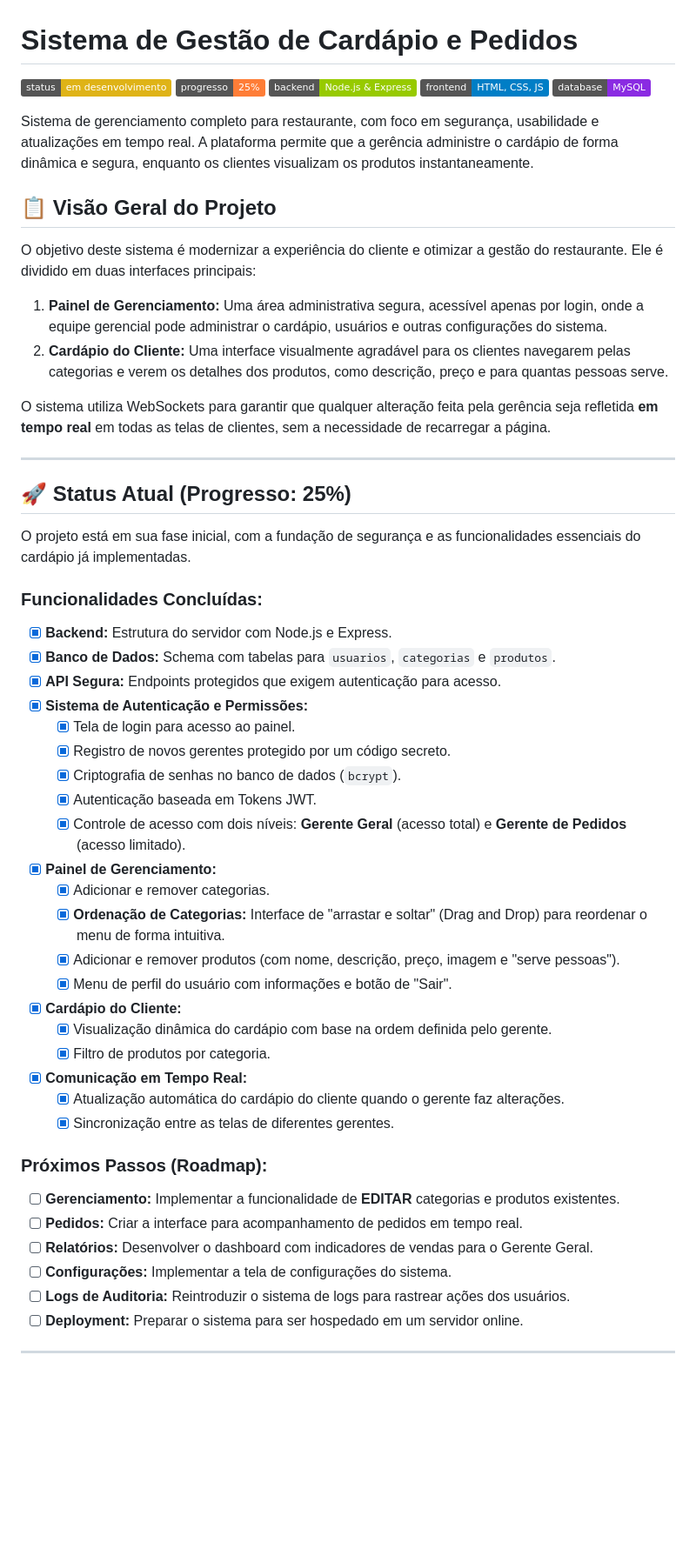
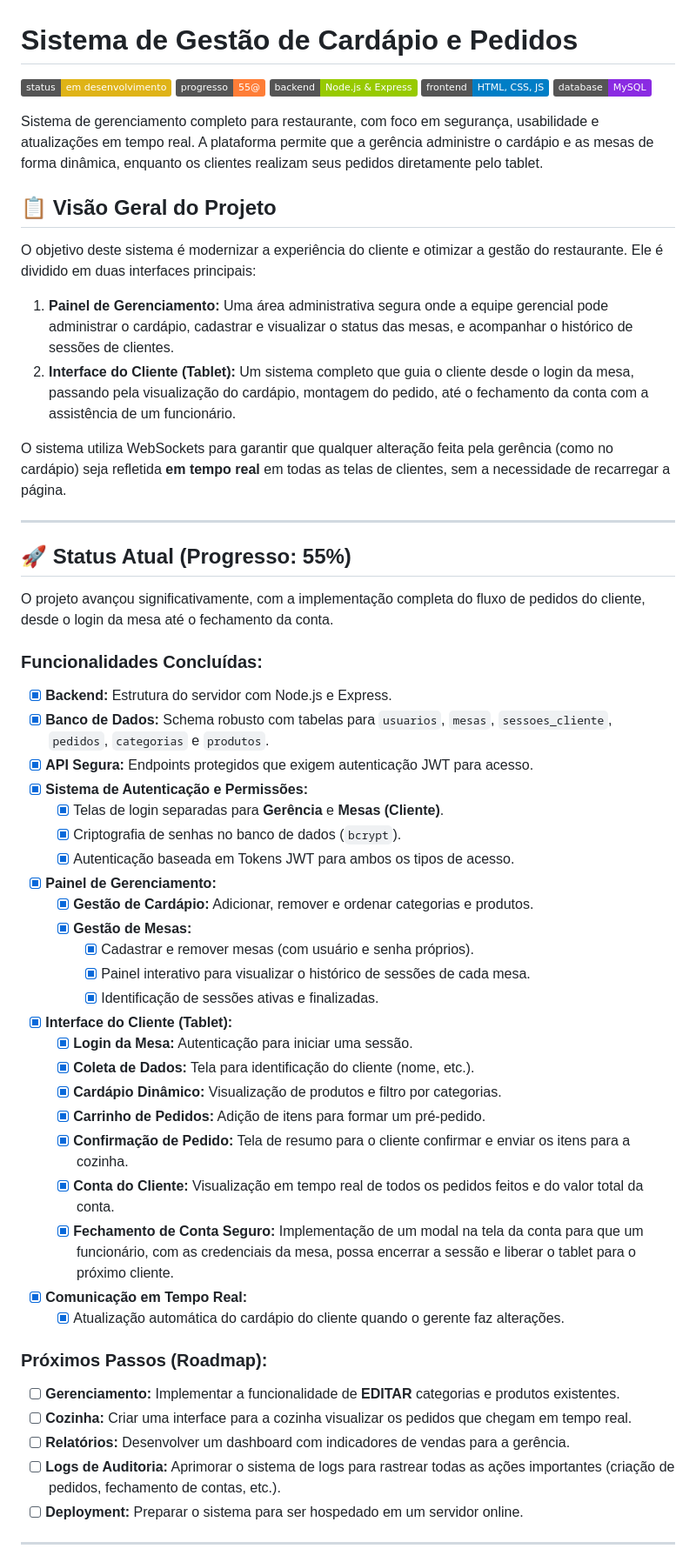
Before and after one commit to Lucasdx7/Sistema, a Markdown page: README.md, the part around one of its changes. Shown at 87% size. Rendered like a GitHub page; badges without logos; blank space fills up the shorter version.

Commit message:
Readme atualizado

```diff
--- a/README.md
+++ b/README.md
@@ -1,56 +1,58 @@
 # Sistema de Gestão de Cardápio e Pedidos
 
 ![Status do Projeto](https://img.shields.io/badge/status-em%20desenvolvimento-yellow )
-![Progresso](https://img.shields.io/badge/progresso-25%25-orange )
+![Progresso](https://img.shields.io/badge/progresso-55%40-orange )
 ![Tecnologia](https://img.shields.io/badge/backend-Node.js%20%26%20Express-green )
 ![Tecnologia](https://img.shields.io/badge/frontend-HTML,%20CSS,%20JS-blue )
 ![Banco de Dados](https://img.shields.io/badge/database-MySQL-blueviolet )
 
-Sistema de gerenciamento completo para restaurante, com foco em segurança, usabilidade e atualizações em tempo real. A plataforma permite que a gerência administre o cardápio de forma dinâmica e segura, enquanto os clientes visualizam os produtos instantaneamente.
+Sistema de gerenciamento completo para restaurante, com foco em segurança, usabilidade e atualizações em tempo real. A plataforma permite que a gerência administre o cardápio e as mesas de forma dinâmica, enquanto os clientes realizam seus pedidos diretamente pelo tablet.
 
 ## 📋 Visão Geral do Projeto
 
 O objetivo deste sistema é modernizar a experiência do cliente e otimizar a gestão do restaurante. Ele é dividido em duas interfaces principais:
 
-1.  **Painel de Gerenciamento:** Uma área administrativa segura, acessível apenas por login, onde a equipe gerencial pode administrar o cardápio, usuários e outras configurações do sistema.
-2.  **Cardápio do Cliente:** Uma interface visualmente agradável para os clientes navegarem pelas categorias e verem os detalhes dos produtos, como descrição, preço e para quantas pessoas serve.
+1.  **Painel de Gerenciamento:** Uma área administrativa segura onde a equipe gerencial pode administrar o cardápio, cadastrar e visualizar o status das mesas, e acompanhar o histórico de sessões de clientes.
+2.  **Interface do Cliente (Tablet):** Um sistema completo que guia o cliente desde o login da mesa, passando pela visualização do cardápio, montagem do pedido, até o fechamento da conta com a assistência de um funcionário.
 
-O sistema utiliza WebSockets para garantir que qualquer alteração feita pela gerência seja refletida **em tempo real** em todas as telas de clientes, sem a necessidade de recarregar a página.
+O sistema utiliza WebSockets para garantir que qualquer alteração feita pela gerência (como no cardápio) seja refletida **em tempo real** em todas as telas de clientes, sem a necessidade de recarregar a página.
 
 ---
 
-## 🚀 Status Atual (Progresso: 25%)
+## 🚀 Status Atual (Progresso: 55%)
 
-O projeto está em sua fase inicial, com a fundação de segurança e as funcionalidades essenciais do cardápio já implementadas.
+O projeto avançou significativamente, com a implementação completa do fluxo de pedidos do cliente, desde o login da mesa até o fechamento da conta.
 
 ### Funcionalidades Concluídas:
 -   [x] **Backend:** Estrutura do servidor com Node.js e Express.
--   [x] **Banco de Dados:** Schema com tabelas para `usuarios`, `categorias` e `produtos`.
--   [x] **API Segura:** Endpoints protegidos que exigem autenticação para acesso.
+-   [x] **Banco de Dados:** Schema robusto com tabelas para `usuarios`, `mesas`, `sessoes_cliente`, `pedidos`, `categorias` e `produtos`.
+-   [x] **API Segura:** Endpoints protegidos que exigem autenticação JWT para acesso.
 -   [x] **Sistema de Autenticação e Permissões:**
-    -   [x] Tela de login para acesso ao painel.
-    -   [x] Registro de novos gerentes protegido por um código secreto.
+    -   [x] Telas de login separadas para **Gerência** e **Mesas (Cliente)**.
     -   [x] Criptografia de senhas no banco de dados (`bcrypt`).
-    -   [x] Autenticação baseada em Tokens JWT.
-    -   [x] Controle de acesso com dois níveis: **Gerente Geral** (acesso total) e **Gerente de Pedidos** (acesso limitado).
+    -   [x] Autenticação baseada em Tokens JWT para ambos os tipos de acesso.
 -   [x] **Painel de Gerenciamento:**
-    -   [x] Adicionar e remover categorias.
-    -   [x] **Ordenação de Categorias:** Interface de "arrastar e soltar" (Drag and Drop) para reordenar o menu de forma intuitiva.
-    -   [x] Adicionar e remover produtos (com nome, descrição, preço, imagem e "serve pessoas").
-    -   [x] Menu de perfil do usuário com informações e botão de "Sair".
--   [x] **Cardápio do Cliente:**
-    -   [x] Visualização dinâmica do cardápio com base na ordem definida pelo gerente.
-    -   [x] Filtro de produtos por categoria.
+    -   [x] **Gestão de Cardápio:** Adicionar, remover e ordenar categorias e produtos.
+    -   [x] **Gestão de Mesas:**
+        -   [x] Cadastrar e remover mesas (com usuário e senha próprios).
+        -   [x] Painel interativo para visualizar o histórico de sessões de cada mesa.
+        -   [x] Identificação de sessões ativas e finalizadas.
+-   [x] **Interface do Cliente (Tablet):**
+    -   [x] **Login da Mesa:** Autenticação para iniciar uma sessão.
+    -   [x] **Coleta de Dados:** Tela para identificação do cliente (nome, etc.).
+    -   [x] **Cardápio Dinâmico:** Visualização de produtos e filtro por categorias.
+    -   [x] **Carrinho de Pedidos:** Adição de itens para formar um pré-pedido.
+    -   [x] **Confirmação de Pedido:** Tela de resumo para o cliente confirmar e enviar os itens para a cozinha.
+    -   [x] **Conta do Cliente:** Visualização em tempo real de todos os pedidos feitos e do valor total da conta.
+    -   [x] **Fechamento de Conta Seguro:** Implementação de um modal na tela da conta para que um funcionário, com as credenciais da mesa, possa encerrar a sessão e liberar o tablet para o próximo cliente.
 -   [x] **Comunicação em Tempo Real:**
     -   [x] Atualização automática do cardápio do cliente quando o gerente faz alterações.
-    -   [x] Sincronização entre as telas de diferentes gerentes.
 
 ### Próximos Passos (Roadmap):
 -   [ ] **Gerenciamento:** Implementar a funcionalidade de **EDITAR** categorias e produtos existentes.
--   [ ] **Pedidos:** Criar a interface para acompanhamento de pedidos em tempo real.
--   [ ] **Relatórios:** Desenvolver o dashboard com indicadores de vendas para o Gerente Geral.
--   [ ] **Configurações:** Implementar a tela de configurações do sistema.
--   [ ] **Logs de Auditoria:** Reintroduzir o sistema de logs para rastrear ações dos usuários.
+-   [ ] **Cozinha:** Criar uma interface para a cozinha visualizar os pedidos que chegam em tempo real.
+-   [ ] **Relatórios:** Desenvolver um dashboard com indicadores de vendas para a gerência.
+-   [ ] **Logs de Auditoria:** Aprimorar o sistema de logs para rastrear todas as ações importantes (criação de pedidos, fechamento de contas, etc.).
 -   [ ] **Deployment:** Preparar o sistema para ser hospedado em um servidor online.
 
 ---
```
Also changed, not shown: other parts of README.md (+6 -6 lines).
